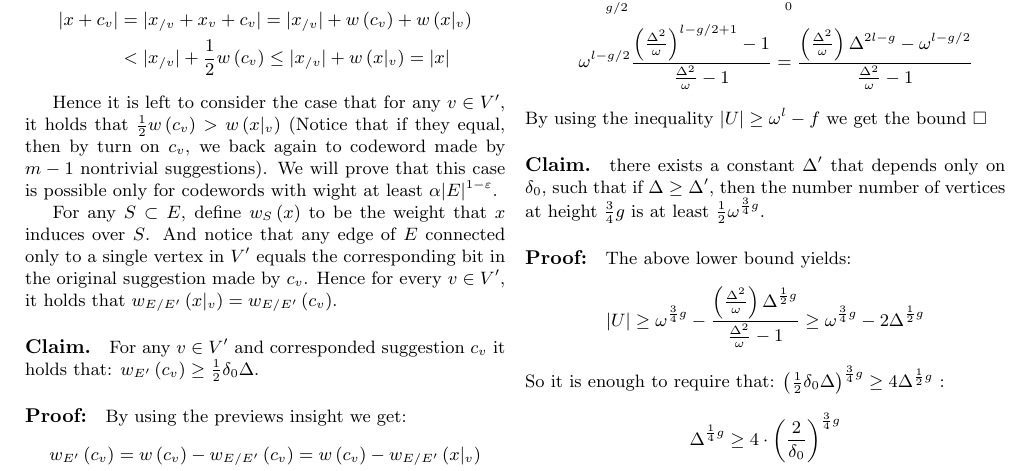
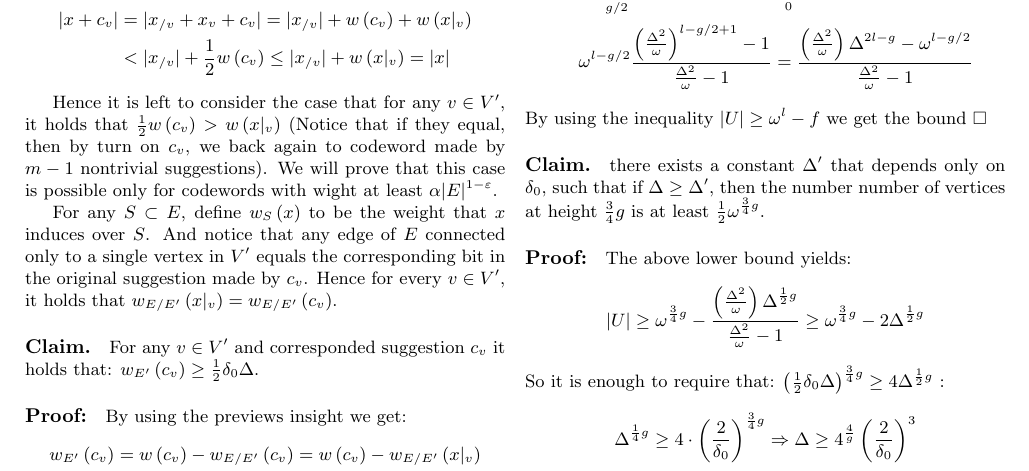
Before and after one commit to dudupo/Academic, a LaTeX document (projects/NLTES_project/ldpc_ltc.tex): part of page 3 of 3, cut so that both start at the same text. Compiled offline with pdfLaTeX.

Commit message:
compiling -Tue Oct 25 01:59:07 PM IDT 2022

```diff
--- a/projects/NLTES_project/ldpc_ltc.tex
+++ b/projects/NLTES_project/ldpc_ltc.tex
@@ -172,7 +172,7 @@ By using the inequality $ |U| \ge \omega^{l} - f $ we get the bound $\square$
 So it is enough to require that: $\left( \frac{1}{2}\delta_{0}\Delta  \right)^{\frac{3}{4}g} \ge 4 \Delta^{\frac{1}{2}g}$ :
 \begin{equation*}
   \begin{split}
-    \Delta^{\frac{1}{4}g}\ge 4\cdot \left( \frac{2}{\delta_{0}} \right)^{\frac{3}{4}g}
+    \Delta^{\frac{1}{4}g}\ge 4\cdot \left( \frac{2}{\delta_{0}} \right)^{\frac{3}{4}g} \Rightarrow\Delta \ge  4^{\frac{4}{g}} \left( \frac{2}{\delta_{0}} \right)^{3}
   \end{split}
 \end{equation*}
 
```
Also changed, not shown: projects/pdfs/ldpc_ltc.pdf.
